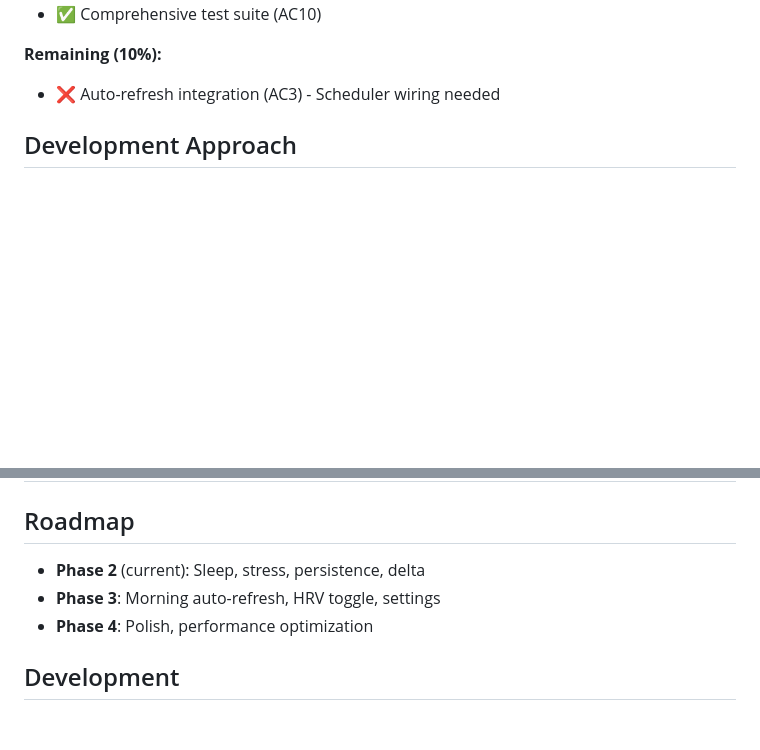
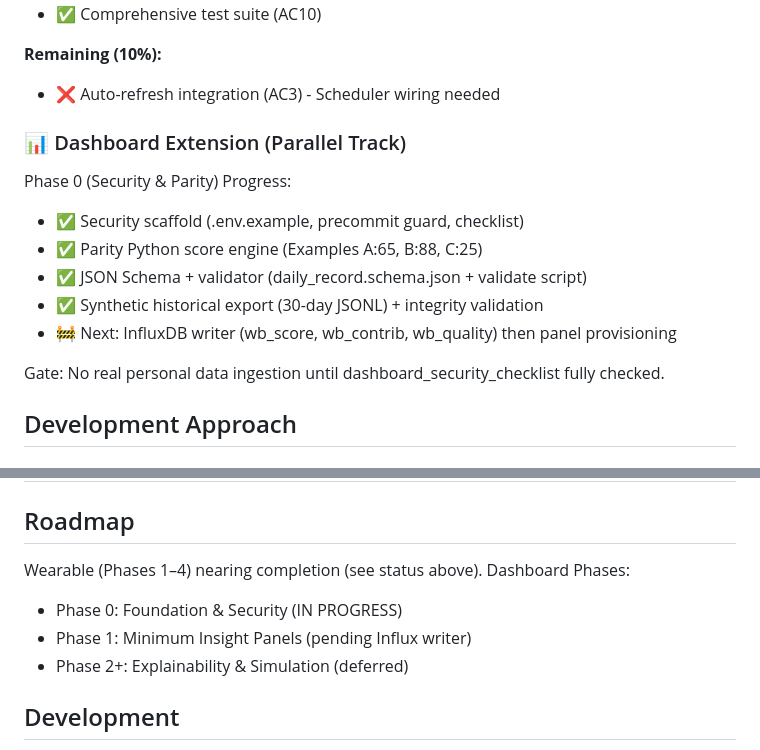
Before and after one commit to sharonds/well_being, a Markdown page: README.md, 2 parts joined by grey strips. GitHub-like rendering; blank space fills up the shorter version.

Commit message:
docs: update progress (dashboard Phase0/1 status, execution plan, README) (#28)

```diff
--- a/README.md
+++ b/README.md
@@ -45,6 +45,16 @@ A Connect IQ watch app that provides daily readiness scoring based on wellness m
 
 **Remaining (10%):**
 - ❌ Auto-refresh integration (AC3) - Scheduler wiring needed
+
+### 📊 Dashboard Extension (Parallel Track)
+Phase 0 (Security & Parity) Progress:
+- ✅ Security scaffold (.env.example, precommit guard, checklist)
+- ✅ Parity Python score engine (Examples A:65, B:88, C:25)
+- ✅ JSON Schema + validator (daily_record.schema.json + validate script)
+- ✅ Synthetic historical export (30-day JSONL) + integrity validation
+- 🚧 Next: InfluxDB writer (wb_score, wb_contrib, wb_quality) then panel provisioning
+
+Gate: No real personal data ingestion until dashboard_security_checklist fully checked.
 
 ## Development Approach
 
@@ -137,10 +147,10 @@ monkeyc -o build/WellBeing.prg -f source/manifest.xml -y developer_key.der -w
 | B | 12,500 | 48 | 88 | Go for it | (Pending Phase 2 enable) |
 
 ## Roadmap
-
-- **Phase 2** (current): Sleep, stress, persistence, delta
-- **Phase 3**: Morning auto-refresh, HRV toggle, settings
-- **Phase 4**: Polish, performance optimization
+Wearable (Phases 1–4) nearing completion (see status above). Dashboard Phases:
+- Phase 0: Foundation & Security (IN PROGRESS)
+- Phase 1: Minimum Insight Panels (pending Influx writer)
+- Phase 2+: Explainability & Simulation (deferred)
 
 ## Development
 
```
Also changed, not shown: docs/dashboard_prd.md (+7 -7 lines), execution_plan.md (+17 -6 lines).
